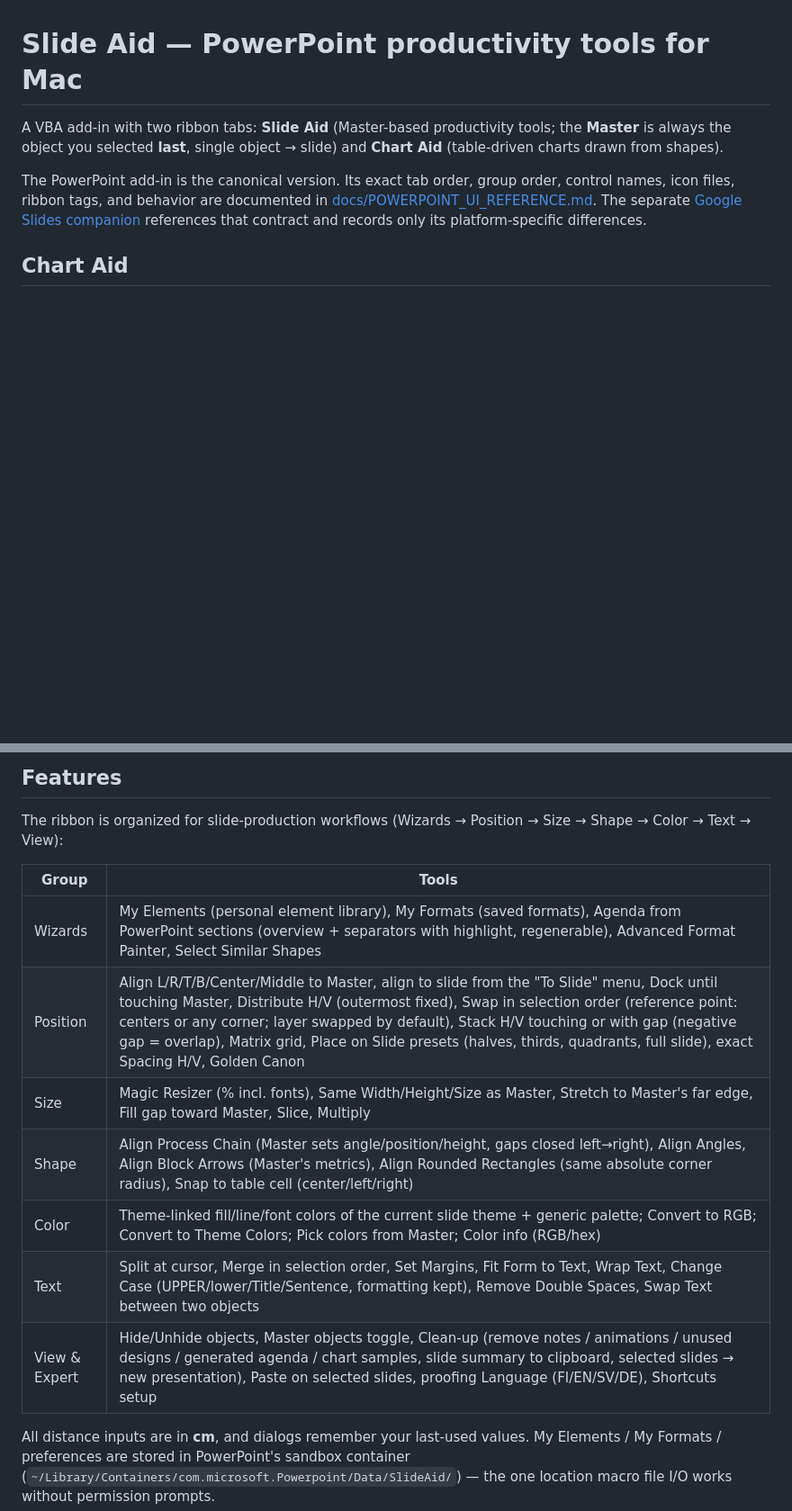
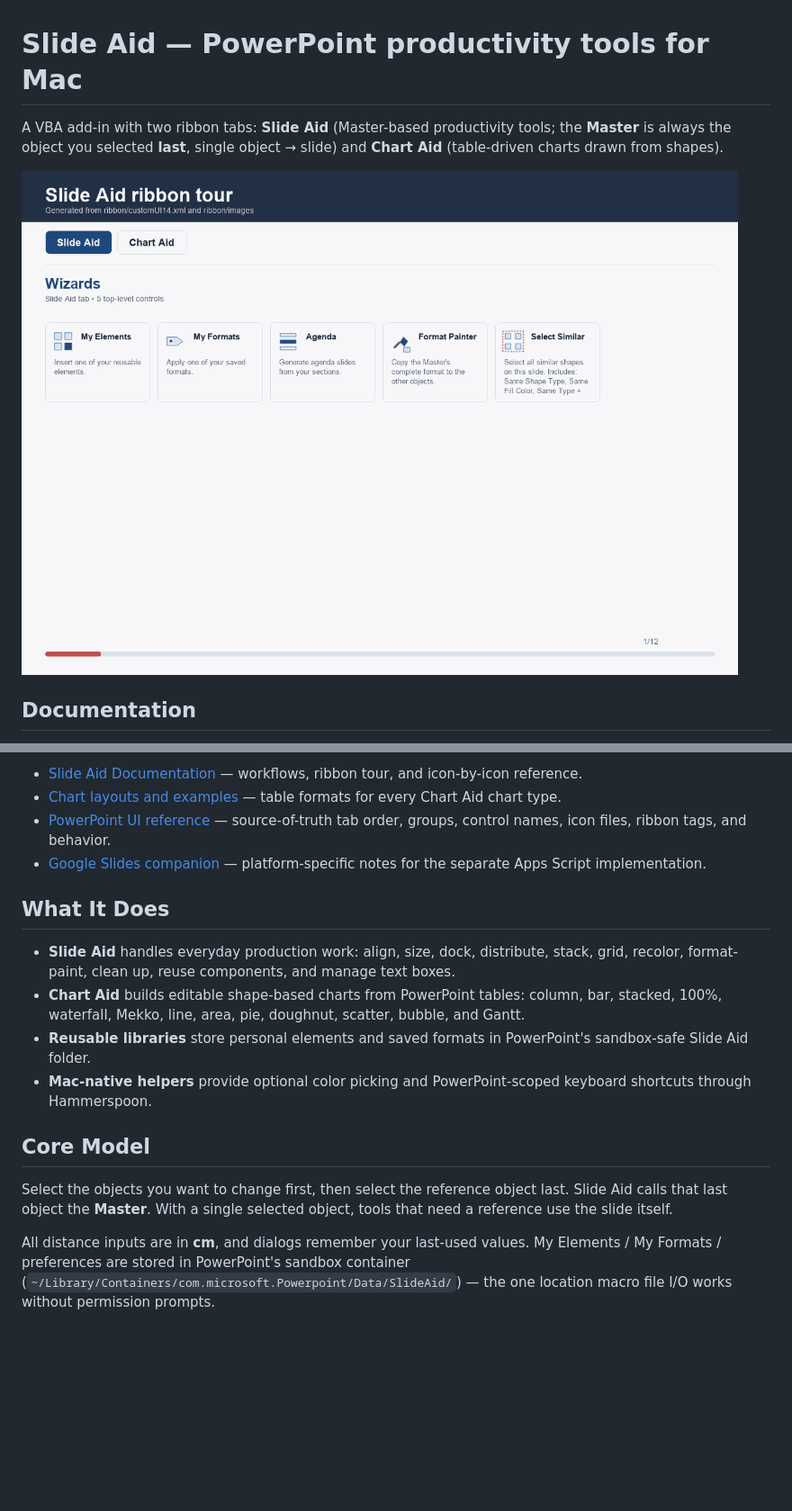
Before and after one commit to esiivola/slide-aid, a Markdown page: README.md, 2 parts joined by grey strips. Shown: that part at 90% size. Drawn GitHub-style; pictures changed too: docs/img/ribbon-tour.gif (added); blank space fills up the shorter version.

Commit message:
Improve README documentation

```diff
--- a/README.md
+++ b/README.md
@@ -2,7 +2,7 @@
 
 A VBA add-in with two ribbon tabs: **Slide Aid** (Master-based productivity tools; the **Master** is always the object you selected **last**, single object → slide) and **Chart Aid** (table-driven charts drawn from shapes).
 
-The PowerPoint add-in is the canonical version. Its exact tab order, group order, control names, icon files, ribbon tags, and behavior are documented in [docs/POWERPOINT_UI_REFERENCE.md](docs/POWERPOINT_UI_REFERENCE.md). The separate [Google Slides companion](google-slides/README.md) references that contract and records only its platform-specific differences.
+![Slide Aid ribbon tour](docs/img/ribbon-tour.gif)
 
-## Chart Aid
+## Documentation
 
@@ -10,17 +10,19 @@ Charts are built from a PowerPoint table you select (the "datasheet") and are **
 
-## Features
+- [Slide Aid Documentation](DOCUMENTATION.md) — workflows, ribbon tour, and icon-by-icon reference.
+- [Chart layouts and examples](docs/CHARTS.md) — table formats for every Chart Aid chart type.
+- [PowerPoint UI reference](docs/POWERPOINT_UI_REFERENCE.md) — source-of-truth tab order, groups, control names, icon files, ribbon tags, and behavior.
+- [Google Slides companion](google-slides/README.md) — platform-specific notes for the separate Apps Script implementation.
 
-The ribbon is organized for slide-production workflows (Wizards → Position → Size → Shape → Color → Text → View):
+## What It Does
 
-| Group | Tools |
-|---|---|
-| Wizards | My Elements (personal element library), My Formats (saved formats), Agenda from PowerPoint sections (overview + separators with highlight, regenerable), Advanced Format Painter, Select Similar Shapes |
-| Position | Align L/R/T/B/Center/Middle to Master, align to slide from the "To Slide" menu, Dock until touching Master, Distribute H/V (outermost fixed), Swap in selection order (reference point: centers or any corner; layer swapped by default), Stack H/V touching or with gap (negative gap = overlap), Matrix grid, Place on Slide presets (halves, thirds, quadrants, full slide), exact Spacing H/V, Golden Canon |
-| Size | Magic Resizer (% incl. fonts), Same Width/Height/Size as Master, Stretch to Master's far edge, Fill gap toward Master, Slice, Multiply |
-| Shape | Align Process Chain (Master sets angle/position/height, gaps closed left→right), Align Angles, Align Block Arrows (Master's metrics), Align Rounded Rectangles (same absolute corner radius), Snap to table cell (center/left/right) |
-| Color | Theme-linked fill/line/font colors of the current slide theme + generic palette; Convert to RGB; Convert to Theme Colors; Pick colors from Master; Color info (RGB/hex) |
-| Text | Split at cursor, Merge in selection order, Set Margins, Fit Form to Text, Wrap Text, Change Case (UPPER/lower/Title/Sentence, formatting kept), Remove Double Spaces, Swap Text between two objects |
-| View & Expert | Hide/Unhide objects, Master objects toggle, Clean-up (remove notes / animations / unused designs / generated agenda / chart samples, slide summary to clipboard, selected slides → new presentation), Paste on selected slides, proofing Language (FI/EN/SV/DE), Shortcuts setup |
+- **Slide Aid** handles everyday production work: align, size, dock, distribute, stack, grid, recolor, format-paint, clean up, reuse components, and manage text boxes.
+- **Chart Aid** builds editable shape-based charts from PowerPoint tables: column, bar, stacked, 100%, waterfall, Mekko, line, area, pie, doughnut, scatter, bubble, and Gantt.
+- **Reusable libraries** store personal elements and saved formats in PowerPoint's sandbox-safe Slide Aid folder.
+- **Mac-native helpers** provide optional color picking and PowerPoint-scoped keyboard shortcuts through Hammerspoon.
+
+## Core Model
+
+Select the objects you want to change first, then select the reference object last. Slide Aid calls that last object the **Master**. With a single selected object, tools that need a reference use the slide itself.
 
 All distance inputs are in **cm**, and dialogs remember your last-used values. My Elements / My Formats / preferences are stored in PowerPoint's sandbox container (`~/Library/Containers/com.microsoft.Powerpoint/Data/SlideAid/`) — the one location macro file I/O works without permission prompts.
 
```
Also changed, not shown: other parts of README.md (+1 -1 lines), DOCUMENTATION.md (added, +249 -0 lines).
